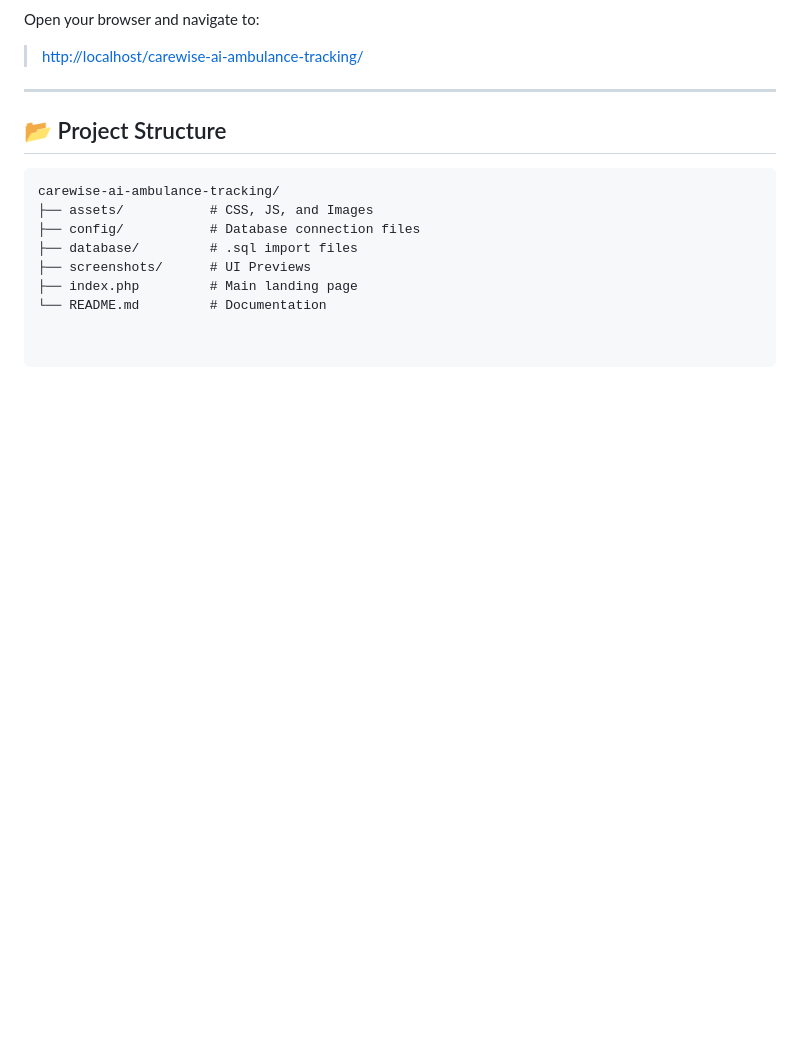
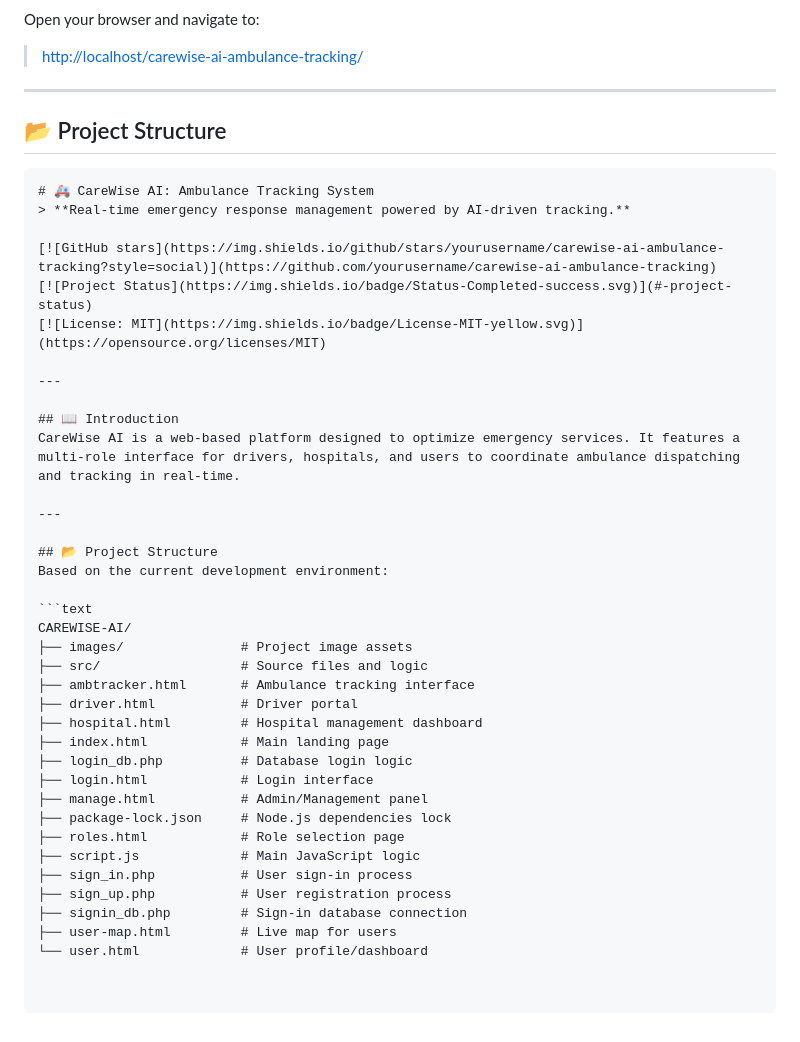
Before and after one commit to Ankitaghavate/CareWise-AI, a Markdown page: README.md, the part around the change. Rendered like a GitHub page; blank space fills up the shorter version.

````diff
--- a/README.md
+++ b/README.md
@@ -120,10 +120,39 @@ Open your browser and navigate to:
 
 ## 📂 Project Structure
 ```text
-carewise-ai-ambulance-tracking/
-├── assets/           # CSS, JS, and Images
-├── config/           # Database connection files
-├── database/         # .sql import files
-├── screenshots/      # UI Previews
-├── index.php         # Main landing page
-└── README.md         # Documentation
+# 🚑 CareWise AI: Ambulance Tracking System
+> **Real-time emergency response management powered by AI-driven tracking.**
+
+[![GitHub stars](https://img.shields.io/github/stars/yourusername/carewise-ai-ambulance-tracking?style=social)](https://github.com/yourusername/carewise-ai-ambulance-tracking)
+[![Project Status](https://img.shields.io/badge/Status-Completed-success.svg)](#-project-status)
+[![License: MIT](https://img.shields.io/badge/License-MIT-yellow.svg)](https://opensource.org/licenses/MIT)
+
+---
+
+## 📖 Introduction
+CareWise AI is a web-based platform designed to optimize emergency services. It features a multi-role interface for drivers, hospitals, and users to coordinate ambulance dispatching and tracking in real-time.
+
+---
+
+## 📂 Project Structure
+Based on the current development environment:
+
+```text
+CAREWISE-AI/
+├── images/               # Project image assets
+├── src/                  # Source files and logic
+├── ambtracker.html       # Ambulance tracking interface
+├── driver.html           # Driver portal
+├── hospital.html         # Hospital management dashboard
+├── index.html            # Main landing page
+├── login_db.php          # Database login logic
+├── login.html            # Login interface
+├── manage.html           # Admin/Management panel
+├── package-lock.json     # Node.js dependencies lock
+├── roles.html            # Role selection page
+├── script.js             # Main JavaScript logic
+├── sign_in.php           # User sign-in process
+├── sign_up.php           # User registration process
+├── signin_db.php         # Sign-in database connection
+├── user-map.html         # Live map for users
+└── user.html             # User profile/dashboard
````
